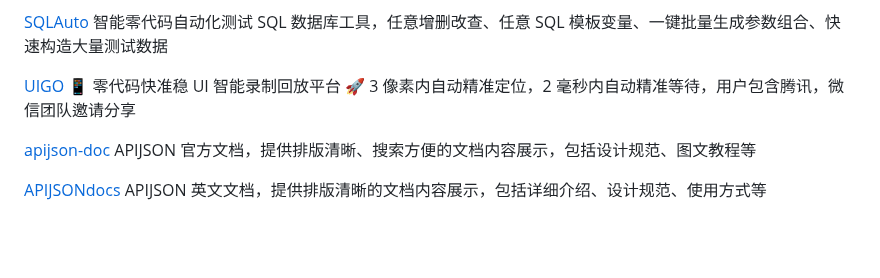
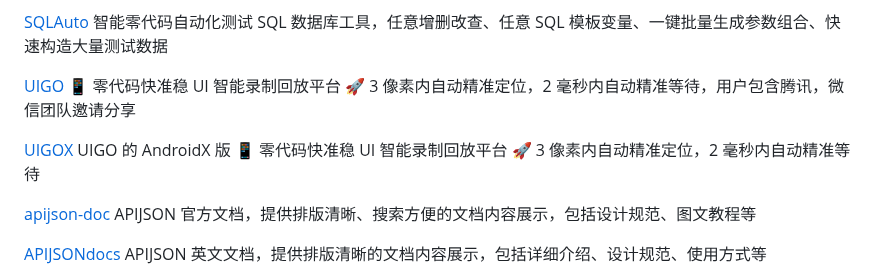
Before and after one commit to TommyLemon/APIAuto, a Markdown page: README.md, the part around the change. Rendered like a GitHub page; blank space fills up the shorter version.

Commit message:
生态项目新增 UIGOX - 📱 零代码快准稳 UI 智能录制回放平台 🚀 3 像素内自动精准定位，2 毫秒内自动精准等待
创作不易，坚持更难，右上角点亮 ⭐️ Star 支持下吧，谢谢 ^_^
https://github.com/TommyLemon/UIGOX

```diff
--- a/README.md
+++ b/README.md
@@ -308,6 +308,8 @@ https://github.com/TommyLemon/APIAuto/issues
 
 [UIGO](https://github.com/TommyLemon/UIGO) 📱 零代码快准稳 UI 智能录制回放平台 🚀 3 像素内自动精准定位，2 毫秒内自动精准等待，用户包含腾讯，微信团队邀请分享
 
+[UIGOX](https://github.com/TommyLemon/UIGOX) UIGO 的 AndroidX 版 📱 零代码快准稳 UI 智能录制回放平台 🚀 3 像素内自动精准定位，2 毫秒内自动精准等待
+
 [apijson-doc](https://github.com/vincentCheng/apijson-doc) APIJSON 官方文档，提供排版清晰、搜索方便的文档内容展示，包括设计规范、图文教程等
 
 [APIJSONdocs](https://github.com/ruoranw/APIJSONdocs) APIJSON 英文文档，提供排版清晰的文档内容展示，包括详细介绍、设计规范、使用方式等
```
